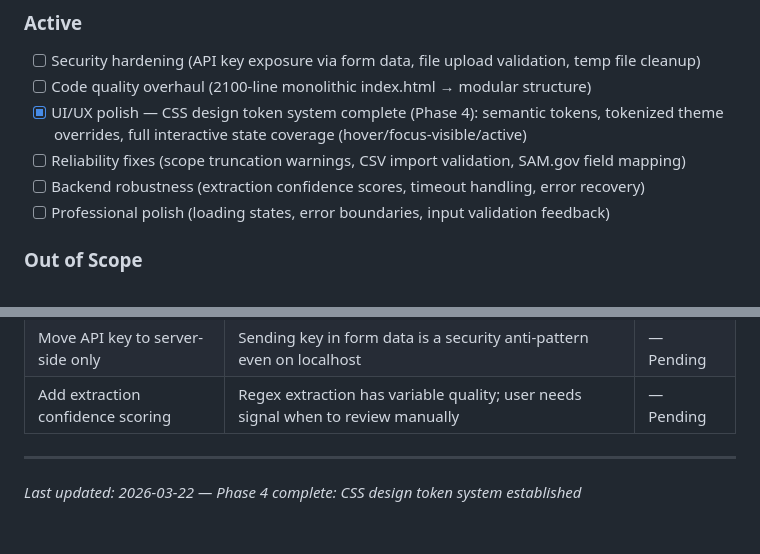
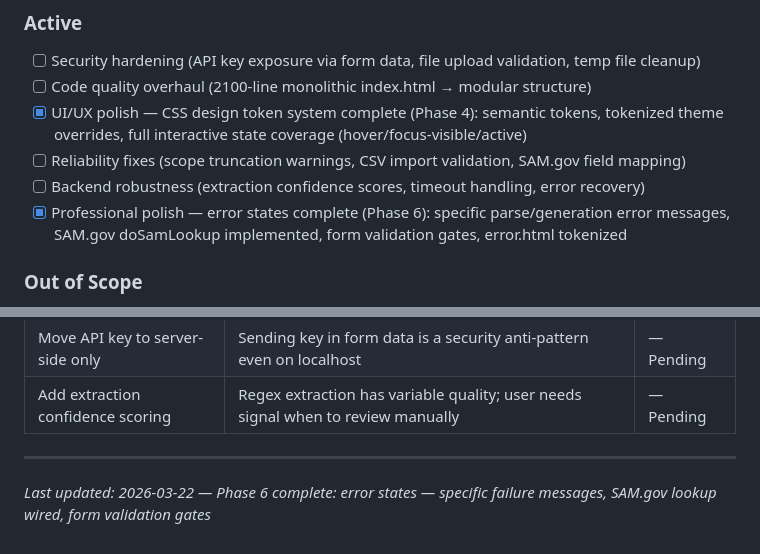
Before and after one commit to marcuslucas/solicitation-quoter, a Markdown page: .planning/PROJECT.md, 2 parts joined by grey strips. Drawn GitHub-style.

Commit message:
docs(phase-06): evolve PROJECT.md after phase completion

```diff
--- a/.planning/PROJECT.md
+++ b/.planning/PROJECT.md
@@ -30,7 +30,7 @@ Upload a solicitation, get a professional quote back — fast and accurately, wi
 - [x] UI/UX polish — CSS design token system complete (Phase 4): semantic tokens, tokenized theme overrides, full interactive state coverage (hover/focus-visible/active)
 - [ ] Reliability fixes (scope truncation warnings, CSV import validation, SAM.gov field mapping)
 - [ ] Backend robustness (extraction confidence scores, timeout handling, error recovery)
-- [ ] Professional polish (loading states, error boundaries, input validation feedback)
+- [x] Professional polish — error states complete (Phase 6): specific parse/generation error messages, SAM.gov doSamLookup implemented, form validation gates, error.html tokenized
 
 ### Out of Scope
 
@@ -64,4 +64,4 @@ Upload a solicitation, get a professional quote back — fast and accurately, wi
 | Add extraction confidence scoring | Regex extraction has variable quality; user needs signal when to review manually | — Pending |
 
 ---
-*Last updated: 2026-03-22 — Phase 4 complete: CSS design token system established*
+*Last updated: 2026-03-22 — Phase 6 complete: error states — specific failure messages, SAM.gov lookup wired, form validation gates*
```
